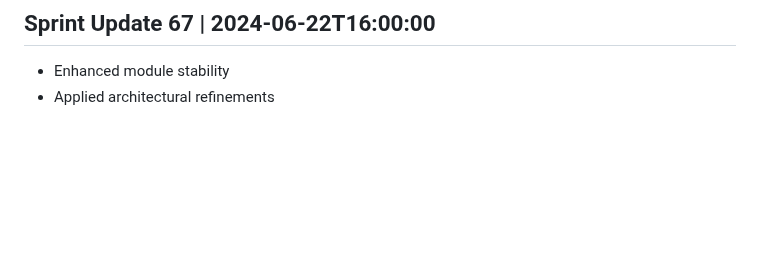
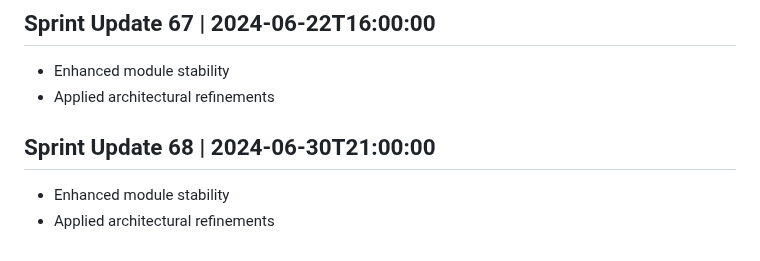
Before and after one commit to AshrafMorningstar/Learning, a Markdown page: PROJECT_HISTORY.md, the part around the change. Drawn GitHub-style; blank space fills up the shorter version.

```diff
--- a/PROJECT_HISTORY.md
+++ b/PROJECT_HISTORY.md
@@ -269,3 +269,7 @@
 ## Sprint Update 67 | 2024-06-22T16:00:00
 - Enhanced module stability
 - Applied architectural refinements
+
+## Sprint Update 68 | 2024-06-30T21:00:00
+- Enhanced module stability
+- Applied architectural refinements
```
